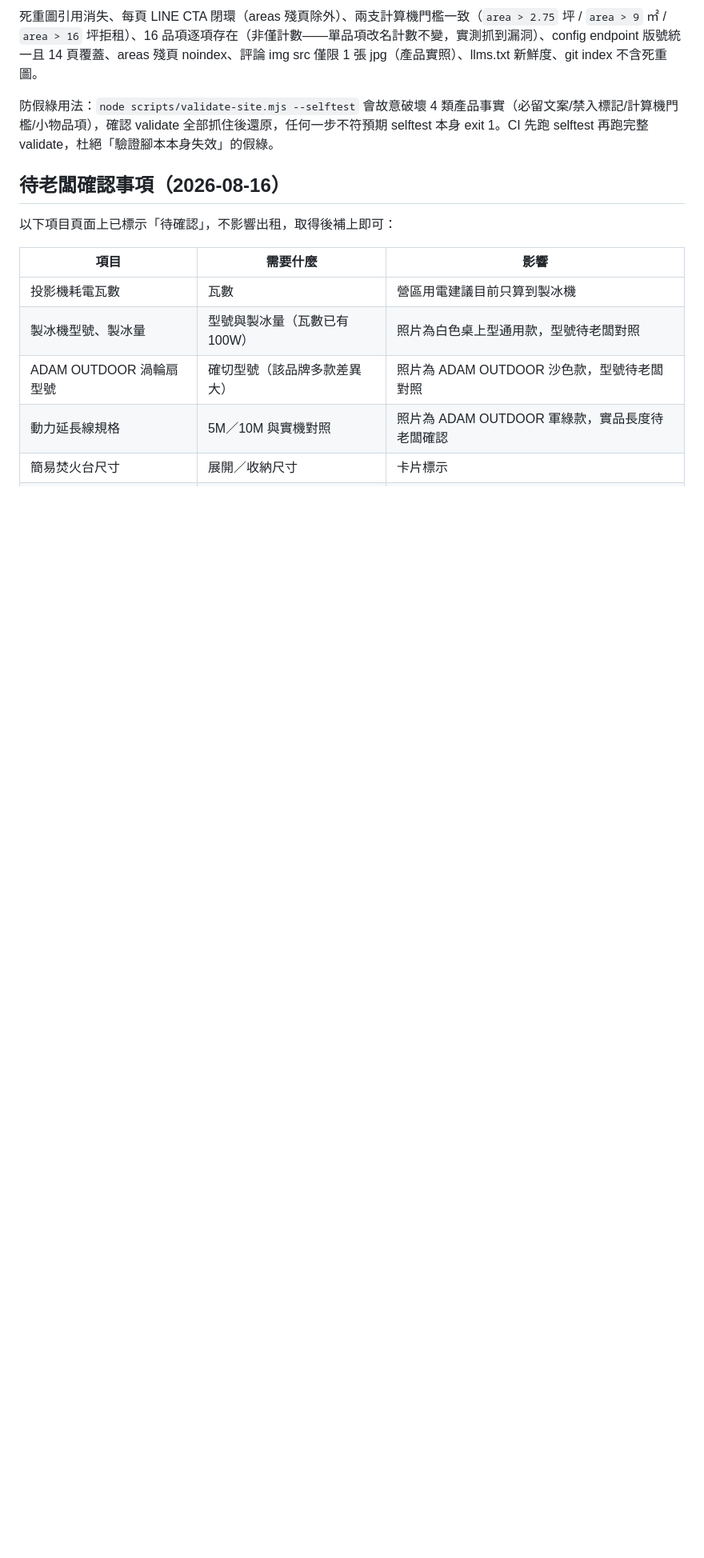
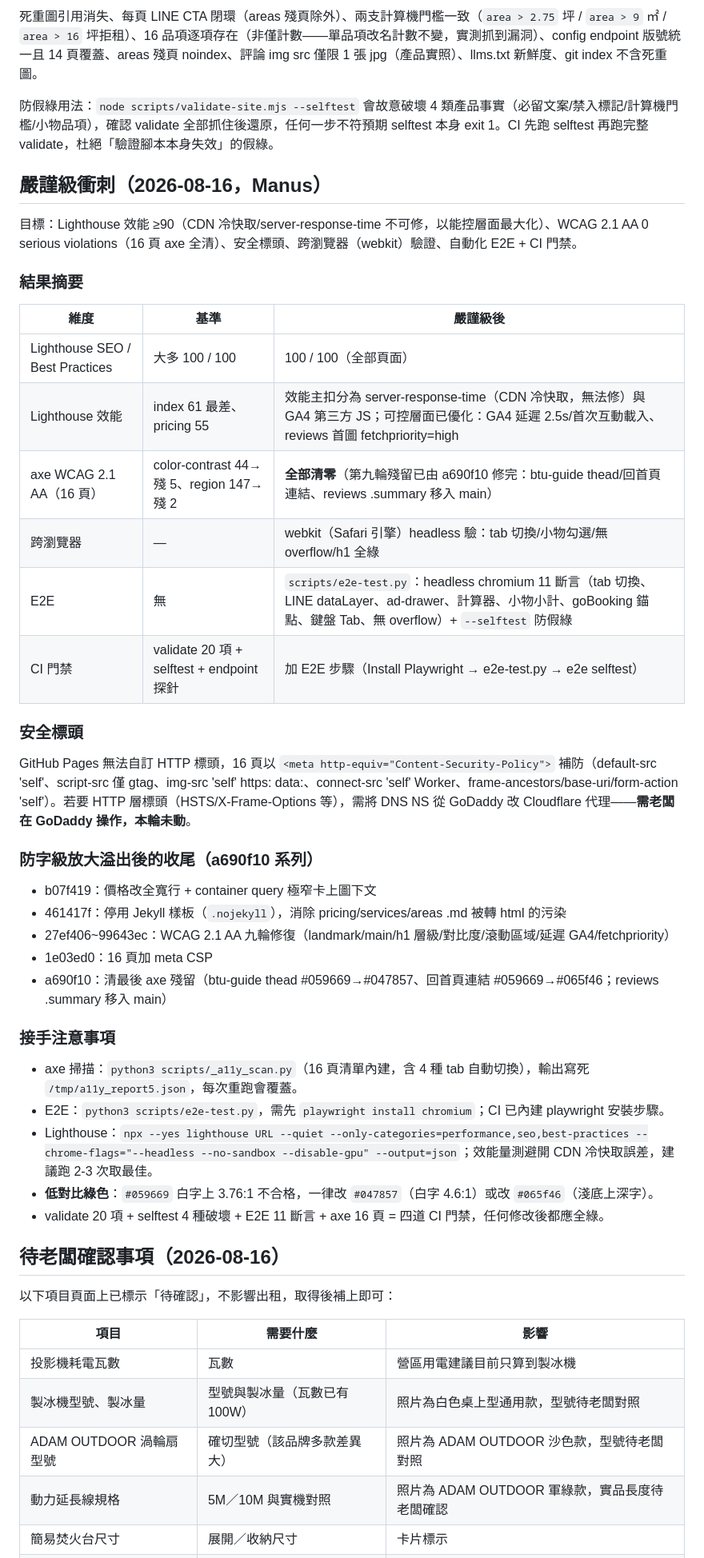
Before and after one commit to Campcool/campcool, a Markdown page: AI-README.md, the part around the change. Shown at 80% size. Rendered like a GitHub page; blank space fills up the shorter version.

Commit message:
AI-README 嚴謹級章節：結果摘要/安全標頭/CSP/接手注意事項

```diff
--- a/AI-README.md
+++ b/AI-README.md
@@ -188,6 +188,41 @@ flowchart LR
 
 防假綠用法：`node scripts/validate-site.mjs --selftest` 會故意破壞 4 類產品事實（必留文案/禁入標記/計算機門檻/小物品項），確認 validate 全部抓住後還原，任何一步不符預期 selftest 本身 exit 1。CI 先跑 selftest 再跑完整 validate，杜絕「驗證腳本本身失效」的假綠。
 
+## 嚴謹級衝刺（2026-08-16，Manus）
+
+目標：Lighthouse 效能 ≥90（CDN 冷快取/server-response-time 不可修，以能控層面最大化）、WCAG 2.1 AA 0 serious violations（16 頁 axe 全清）、安全標頭、跨瀏覽器（webkit）驗證、自動化 E2E + CI 門禁。
+
+### 結果摘要
+
+| 維度 | 基準 | 嚴謹級後 |
+|---|---|---|
+| Lighthouse SEO / Best Practices | 大多 100 / 100 | 100 / 100（全部頁面） |
+| Lighthouse 效能 | index 61 最差、pricing 55 | 效能主扣分為 server-response-time（CDN 冷快取，無法修）與 GA4 第三方 JS；可控層面已優化：GA4 延遲 2.5s/首次互動載入、reviews 首圖 fetchpriority=high |
+| axe WCAG 2.1 AA（16 頁） | color-contrast 44→殘 5、region 147→殘 2 | **全部清零**（第九輪殘留已由 a690f10 修完：btu-guide thead/回首頁連結、reviews .summary 移入 main） |
+| 跨瀏覽器 | — | webkit（Safari 引擎）headless 驗：tab 切換/小物勾選/無 overflow/h1 全綠 |
+| E2E | 無 | `scripts/e2e-test.py`：headless chromium 11 斷言（tab 切換、LINE dataLayer、ad-drawer、計算器、小物小計、goBooking 錨點、鍵盤 Tab、無 overflow）+ `--selftest` 防假綠 |
+| CI 門禁 | validate 20 項 + selftest + endpoint 探針 | 加 E2E 步驟（Install Playwright → e2e-test.py → e2e selftest） |
+
+### 安全標頭
+
+GitHub Pages 無法自訂 HTTP 標頭，16 頁以 `<meta http-equiv="Content-Security-Policy">` 補防（default-src 'self'、script-src 僅 gtag、img-src 'self' https: data:、connect-src 'self' Worker、frame-ancestors/base-uri/form-action 'self'）。若要 HTTP 層標頭（HSTS/X-Frame-Options 等），需將 DNS NS 從 GoDaddy 改 Cloudflare 代理——**需老闆在 GoDaddy 操作，本輪未動**。
+
+### 防字級放大溢出後的收尾（a690f10 系列）
+
+- b07f419：價格改全寬行 + container query 極窄卡上圖下文
+- 461417f：停用 Jekyll 樣板（`.nojekyll`），消除 pricing/services/areas .md 被轉 html 的污染
+- 27ef406~99643ec：WCAG 2.1 AA 九輪修復（landmark/main/h1 層級/對比度/滾動區域/延遲 GA4/fetchpriority）
+- 1e03ed0：16 頁加 meta CSP
+- a690f10：清最後 axe 殘留（btu-guide thead #059669→#047857、回首頁連結 #059669→#065f46；reviews .summary 移入 main）
+
+### 接手注意事項
+
+- axe 掃描：`python3 scripts/_a11y_scan.py`（16 頁清單內建，含 4 種 tab 自動切換），輸出寫死 `/tmp/a11y_report5.json`，每次重跑會覆蓋。
+- E2E：`python3 scripts/e2e-test.py`，需先 `playwright install chromium`；CI 已內建 playwright 安裝步驟。
+- Lighthouse：`npx --yes lighthouse URL --quiet --only-categories=performance,seo,best-practices --chrome-flags="--headless --no-sandbox --disable-gpu" --output=json`；效能量測避開 CDN 冷快取誤差，建議跑 2-3 次取最佳。
+- **低對比綠色**：`#059669` 白字上 3.76:1 不合格，一律改 `#047857`（白字 4.6:1）或改 `#065f46`（淺底上深字）。
+- validate 20 項 + selftest 4 種破壞 + E2E 11 斷言 + axe 16 頁 = 四道 CI 門禁，任何修改後都應全綠。
+
 ## 待老闆確認事項（2026-08-16）
 
 以下項目頁面上已標示「待確認」，不影響出租，取得後補上即可：
```
